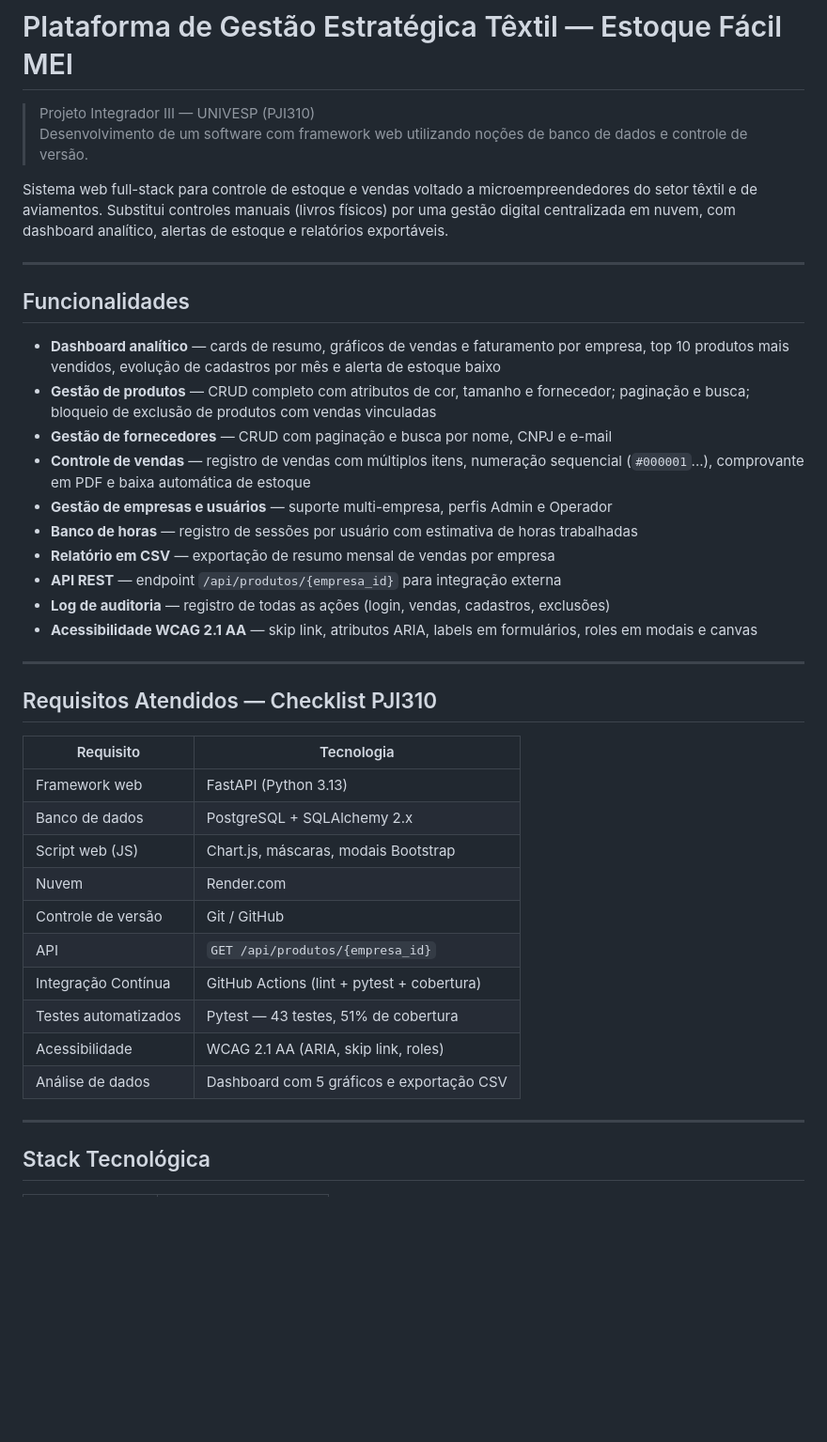
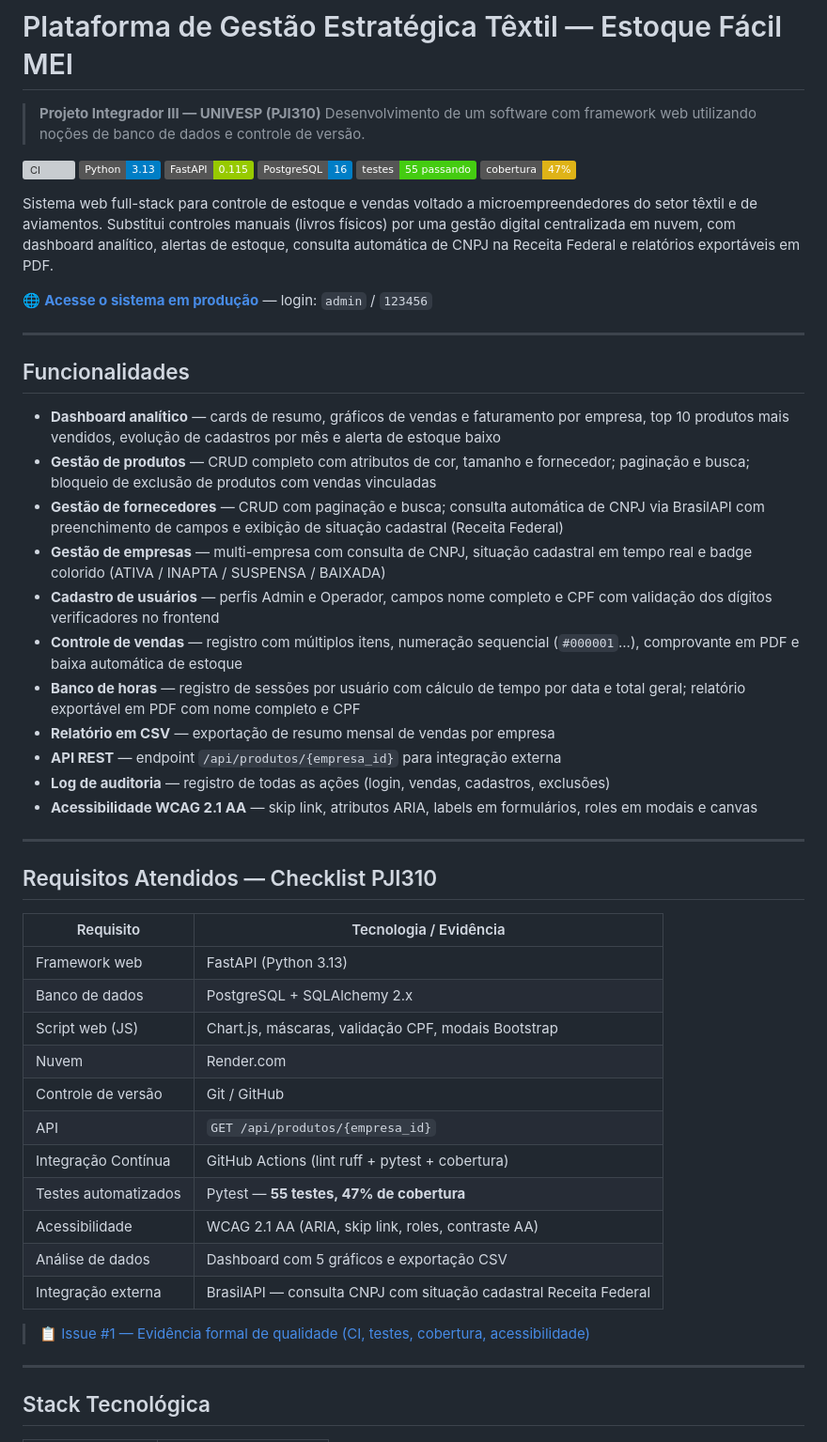
Before and after one commit to gustavosdefreitas/Plataforma-de-Gestao-Estrategica-Textil, a Markdown page: README.md, the part around one of its changes. Shown at 94% size. Rendered like a GitHub page; badges without logos; blank space fills up the shorter version; grey boxes are pictures that could not be loaded.

```diff
--- a/README.md
+++ b/README.md
@@ -1,9 +1,18 @@
 # Plataforma de Gestão Estratégica Têxtil — Estoque Fácil MEI
 
-> Projeto Integrador III — UNIVESP (PJI310)
+> **Projeto Integrador III — UNIVESP (PJI310)**
 > Desenvolvimento de um software com framework web utilizando noções de banco de dados e controle de versão.
 
-Sistema web full-stack para controle de estoque e vendas voltado a microempreendedores do setor têxtil e de aviamentos. Substitui controles manuais (livros físicos) por uma gestão digital centralizada em nuvem, com dashboard analítico, alertas de estoque e relatórios exportáveis.
+[![CI](https://github.com/gustavosdefreitas/Plataforma-de-Gestao-Estrategica-Textil/actions/workflows/python-app.yaml/badge.svg)](https://github.com/gustavosdefreitas/Plataforma-de-Gestao-Estrategica-Textil/actions/workflows/python-app.yaml)
+![Python](https://img.shields.io/badge/Python-3.13-blue)
+![FastAPI](https://img.shields.io/badge/FastAPI-0.115-green)
+![PostgreSQL](https://img.shields.io/badge/PostgreSQL-16-blue)
+![Testes](https://img.shields.io/badge/testes-55%20passando-brightgreen)
+![Cobertura](https://img.shields.io/badge/cobertura-47%25-yellow)
+
+Sistema web full-stack para controle de estoque e vendas voltado a microempreendedores do setor têxtil e de aviamentos. Substitui controles manuais (livros físicos) por uma gestão digital centralizada em nuvem, com dashboard analítico, alertas de estoque, consulta automática de CNPJ na Receita Federal e relatórios exportáveis em PDF.
+
+🌐 **[Acesse o sistema em produção](https://plataforma-de-gestao-estrategica-textil.onrender.com)** — login: `admin` / `123456`
 
 ---
 
@@ -11,10 +20,11 @@ Sistema web full-stack para controle de estoque e vendas voltado a microempreend
 
 - **Dashboard analítico** — cards de resumo, gráficos de vendas e faturamento por empresa, top 10 produtos mais vendidos, evolução de cadastros por mês e alerta de estoque baixo
 - **Gestão de produtos** — CRUD completo com atributos de cor, tamanho e fornecedor; paginação e busca; bloqueio de exclusão de produtos com vendas vinculadas
-- **Gestão de fornecedores** — CRUD com paginação e busca por nome, CNPJ e e-mail
-- **Controle de vendas** — registro de vendas com múltiplos itens, numeração sequencial (`#000001`...), comprovante em PDF e baixa automática de estoque
-- **Gestão de empresas e usuários** — suporte multi-empresa, perfis Admin e Operador
-- **Banco de horas** — registro de sessões por usuário com estimativa de horas trabalhadas
+- **Gestão de fornecedores** — CRUD com paginação e busca; consulta automática de CNPJ via BrasilAPI com preenchimento de campos e exibição de situação cadastral (Receita Federal)
+- **Gestão de empresas** — multi-empresa com consulta de CNPJ, situação cadastral em tempo real e badge colorido (ATIVA / INAPTA / SUSPENSA / BAIXADA)
+- **Cadastro de usuários** — perfis Admin e Operador, campos nome completo e CPF com validação dos dígitos verificadores no frontend
+- **Controle de vendas** — registro com múltiplos itens, numeração sequencial (`#000001`...), comprovante em PDF e baixa automática de estoque
+- **Banco de horas** — registro de sessões por usuário com cálculo de tempo por data e total geral; relatório exportável em PDF com nome completo e CPF
 - **Relatório em CSV** — exportação de resumo mensal de vendas por empresa
 - **API REST** — endpoint `/api/produtos/{empresa_id}` para integração externa
 - **Log de auditoria** — registro de todas as ações (login, vendas, cadastros, exclusões)
@@ -24,18 +34,21 @@ Sistema web full-stack para controle de estoque e vendas voltado a microempreend
 
 ## Requisitos Atendidos — Checklist PJI310
 
-| Requisito | Tecnologia |
+| Requisito | Tecnologia / Evidência |
 |---|---|
 | Framework web | FastAPI (Python 3.13) |
 | Banco de dados | PostgreSQL + SQLAlchemy 2.x |
-| Script web (JS) | Chart.js, máscaras, modais Bootstrap |
+| Script web (JS) | Chart.js, máscaras, validação CPF, modais Bootstrap |
 | Nuvem | Render.com |
 | Controle de versão | Git / GitHub |
 | API | `GET /api/produtos/{empresa_id}` |
-| Integração Contínua | GitHub Actions (lint + pytest + cobertura) |
-| Testes automatizados | Pytest — 43 testes, 51% de cobertura |
-| Acessibilidade | WCAG 2.1 AA (ARIA, skip link, roles) |
+| Integração Contínua | GitHub Actions (lint ruff + pytest + cobertura) |
+| Testes automatizados | Pytest — **55 testes, 47% de cobertura** |
+| Acessibilidade | WCAG 2.1 AA (ARIA, skip link, roles, contraste AA) |
 | Análise de dados | Dashboard com 5 gráficos e exportação CSV |
+| Integração externa | BrasilAPI — consulta CNPJ com situação cadastral Receita Federal |
+
+> 📋 [Issue #1 — Evidência formal de qualidade (CI, testes, cobertura, acessibilidade)](https://github.com/gustavosdefreitas/Plataforma-de-Gestao-Estrategica-Textil/issues/1)
 
 ---
 
```
Also changed, not shown: other parts of README.md (+23 -8 lines).
